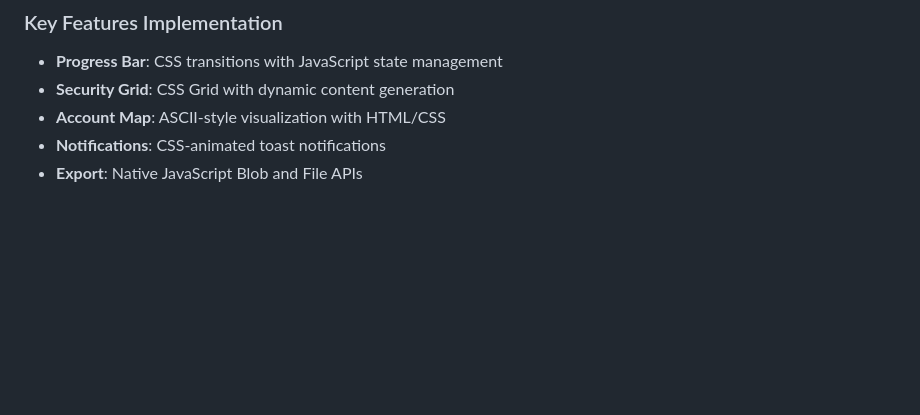
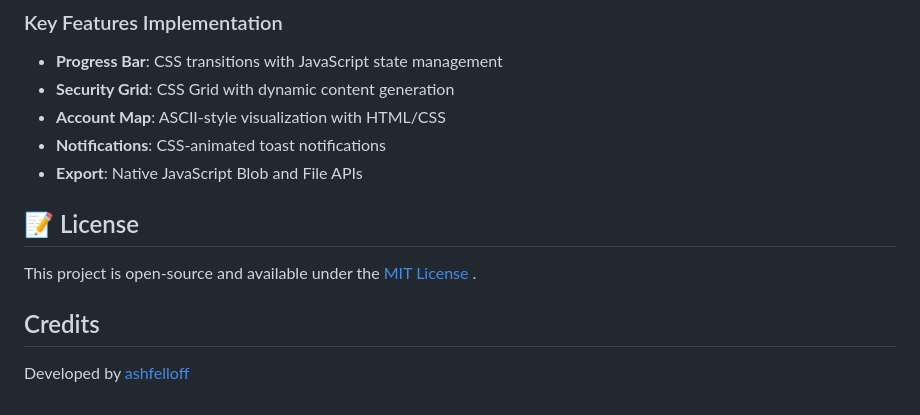
Before and after one commit to ashfelloff/threatMap, a Markdown page: README.md, the part around the change. GitHub-like rendering; blank space fills up the shorter version.

```diff
--- a/README.md
+++ b/README.md
@@ -83,3 +83,11 @@ Core Components:
 - **Account Map**: ASCII-style visualization with HTML/CSS
 - **Notifications**: CSS-animated toast notifications
 - **Export**: Native JavaScript Blob and File APIs
+
+## 📝 License
+
+This project is open-source and available under the [MIT License](https://opensource.org/licenses/MIT)  .
+
+## Credits
+
+Developed by [ashfelloff](https://github.com/ashfelloff)
```
